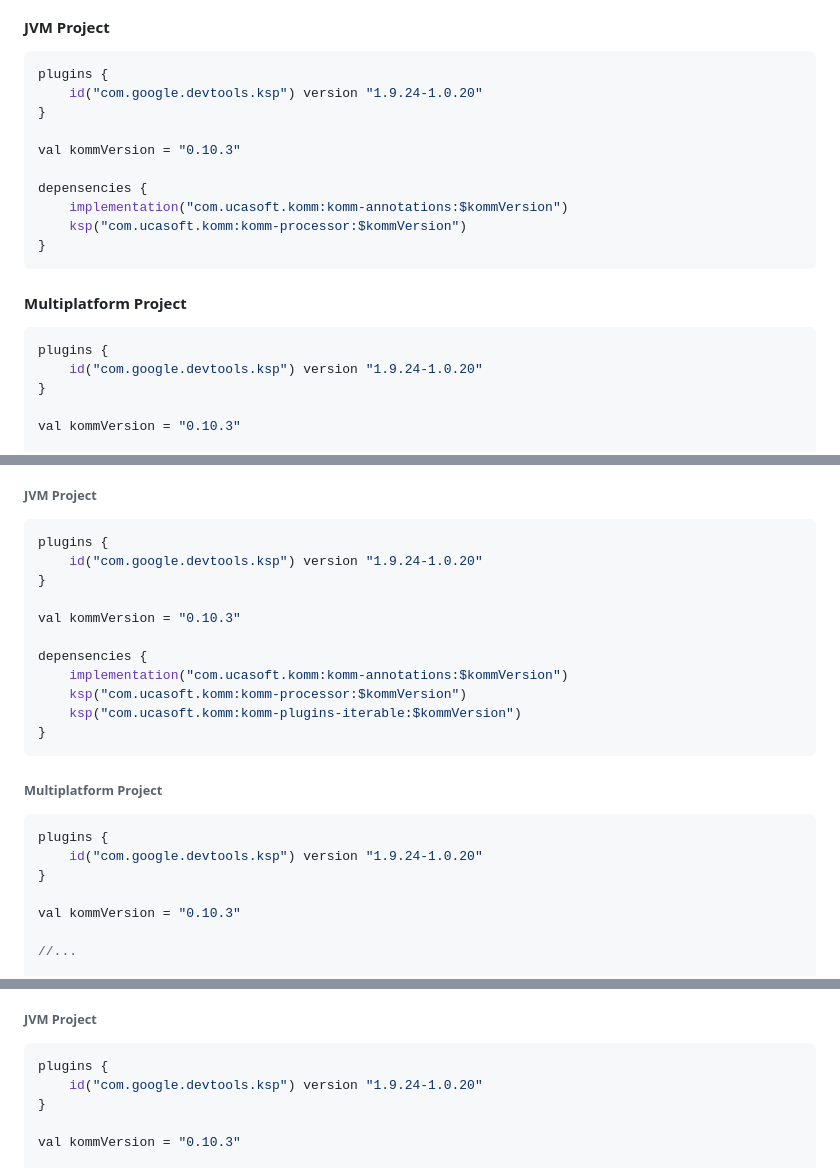
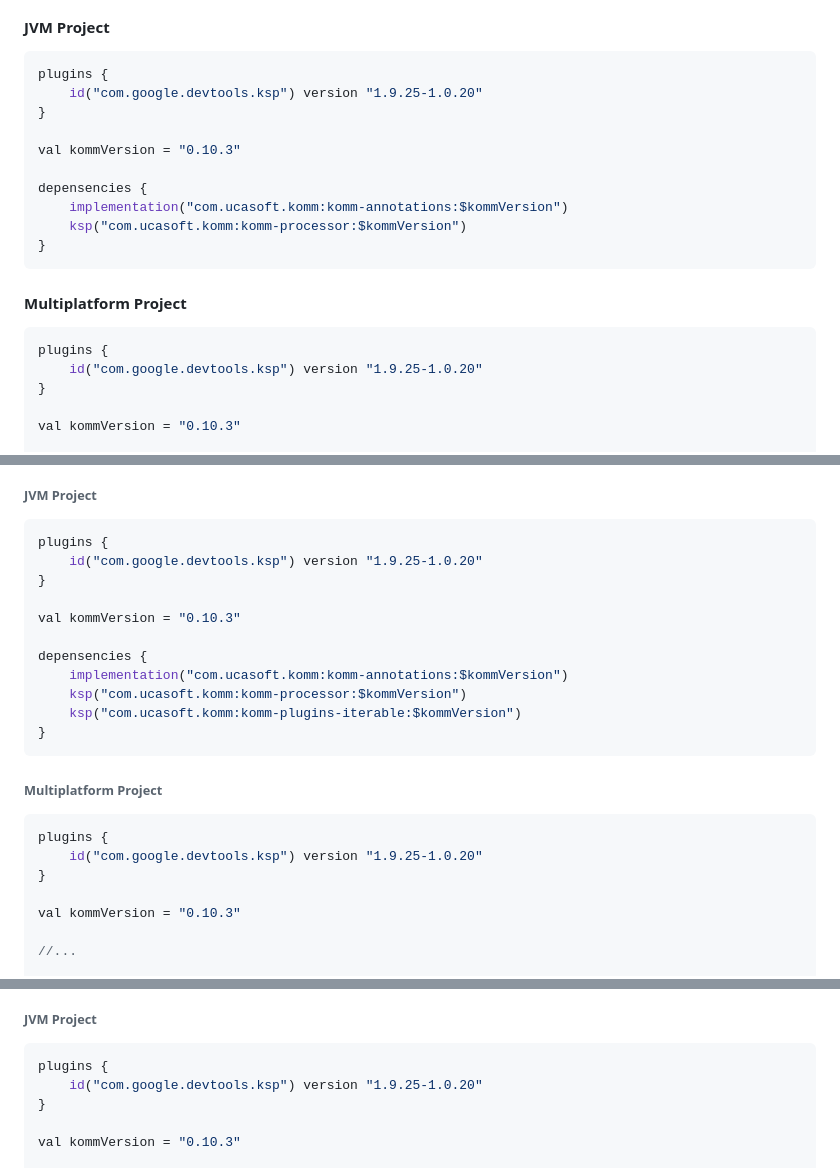
Before and after one commit to Scogun/komm, a Markdown page: README.md, 3 parts joined by grey strips. Rendered like a GitHub page.

````diff
--- a/README.md
+++ b/README.md
@@ -62,7 +62,7 @@ The **Kotlin Object Multiplatform Mapper** provides you a possibility to generat
 #### JVM Project
 ```kotlin
 plugins {
-    id("com.google.devtools.ksp") version "1.9.24-1.0.20"
+    id("com.google.devtools.ksp") version "1.9.25-1.0.20"
 }
 
 val kommVersion = "0.10.3"
@@ -75,7 +75,7 @@ depensencies {
 #### Multiplatform Project
 ```kotlin
 plugins {
-    id("com.google.devtools.ksp") version "1.9.24-1.0.20"
+    id("com.google.devtools.ksp") version "1.9.25-1.0.20"
 }
 
 val kommVersion = "0.10.3"
@@ -448,7 +448,7 @@ fun SecondSourceObject.toDestinationObject(): DestinationObject = DestinationObj
 ###### JVM Project
 ```kotlin
 plugins {
-    id("com.google.devtools.ksp") version "1.9.24-1.0.20"
+    id("com.google.devtools.ksp") version "1.9.25-1.0.20"
 }
 
 val kommVersion = "0.10.3"
@@ -462,7 +462,7 @@ depensencies {
 ###### Multiplatform Project
 ```kotlin
 plugins {
-    id("com.google.devtools.ksp") version "1.9.24-1.0.20"
+    id("com.google.devtools.ksp") version "1.9.25-1.0.20"
 }
 
 val kommVersion = "0.10.3"
@@ -522,7 +522,7 @@ public fun SourceObject.toDestinationObject(): DestinationObject = DestinationOb
 ###### JVM Project
 ```kotlin
 plugins {
-    id("com.google.devtools.ksp") version "1.9.24-1.0.20"
+    id("com.google.devtools.ksp") version "1.9.25-1.0.20"
 }
 
 val kommVersion = "0.10.3"
````
